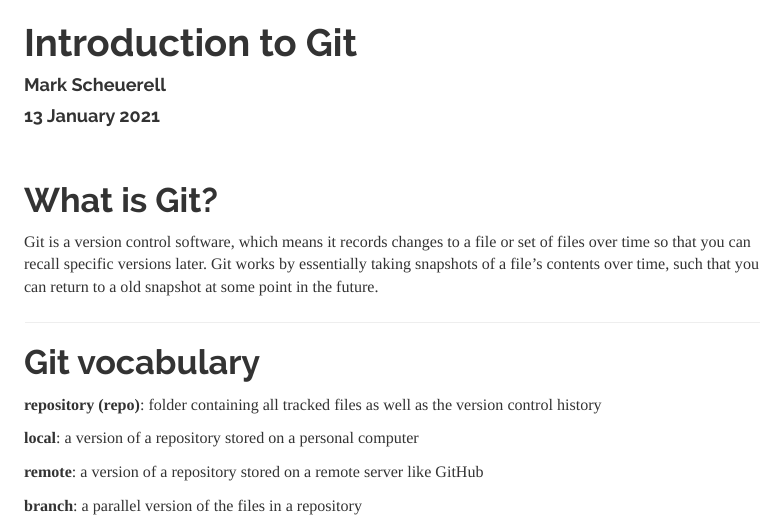
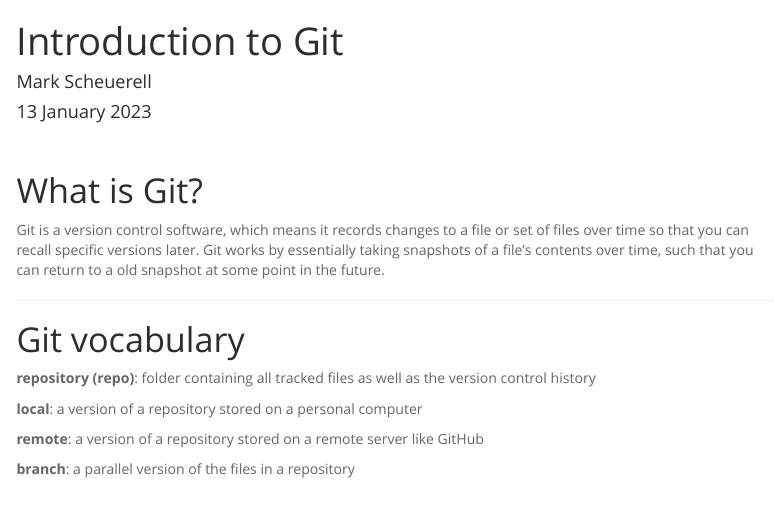
Before and after one commit to FISH549/website, an R Markdown document (lectures/week_02/lec_05_intro_git.Rmd): the page in a window 1100 px wide, from its top. The pictures show the output file lectures/week_02/lec_05_intro_git.html that the author committed with the source, opened offline; menus at the side of the page are left out.

Commit message:
changed formatting and dates

```diff
--- a/lectures/week_02/lec_05_intro_git.Rmd
+++ b/lectures/week_02/lec_05_intro_git.Rmd
@@ -1,10 +1,10 @@
 ---
 title: "Introduction to Git"
 author: "Mark Scheuerell"
-date: "13 January 2021"
+date: "13 January 2023"
 output:
   html_document:
-    theme: readable
+    theme: spacelab
     highlight: textmate
     toc: true
     toc_float: true
```
Also changed, not shown: lectures/week_02/lec_05_intro_git.html.
